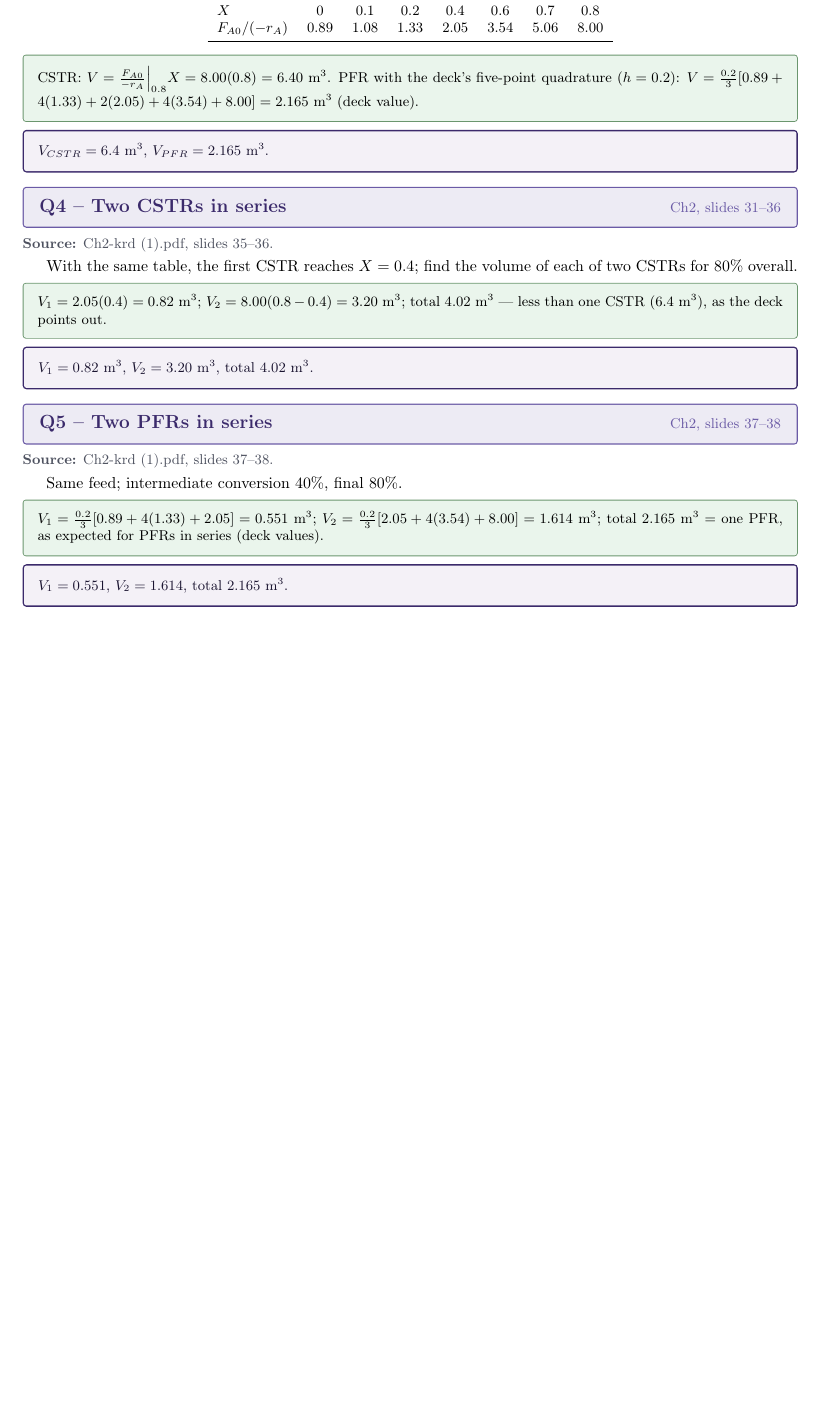
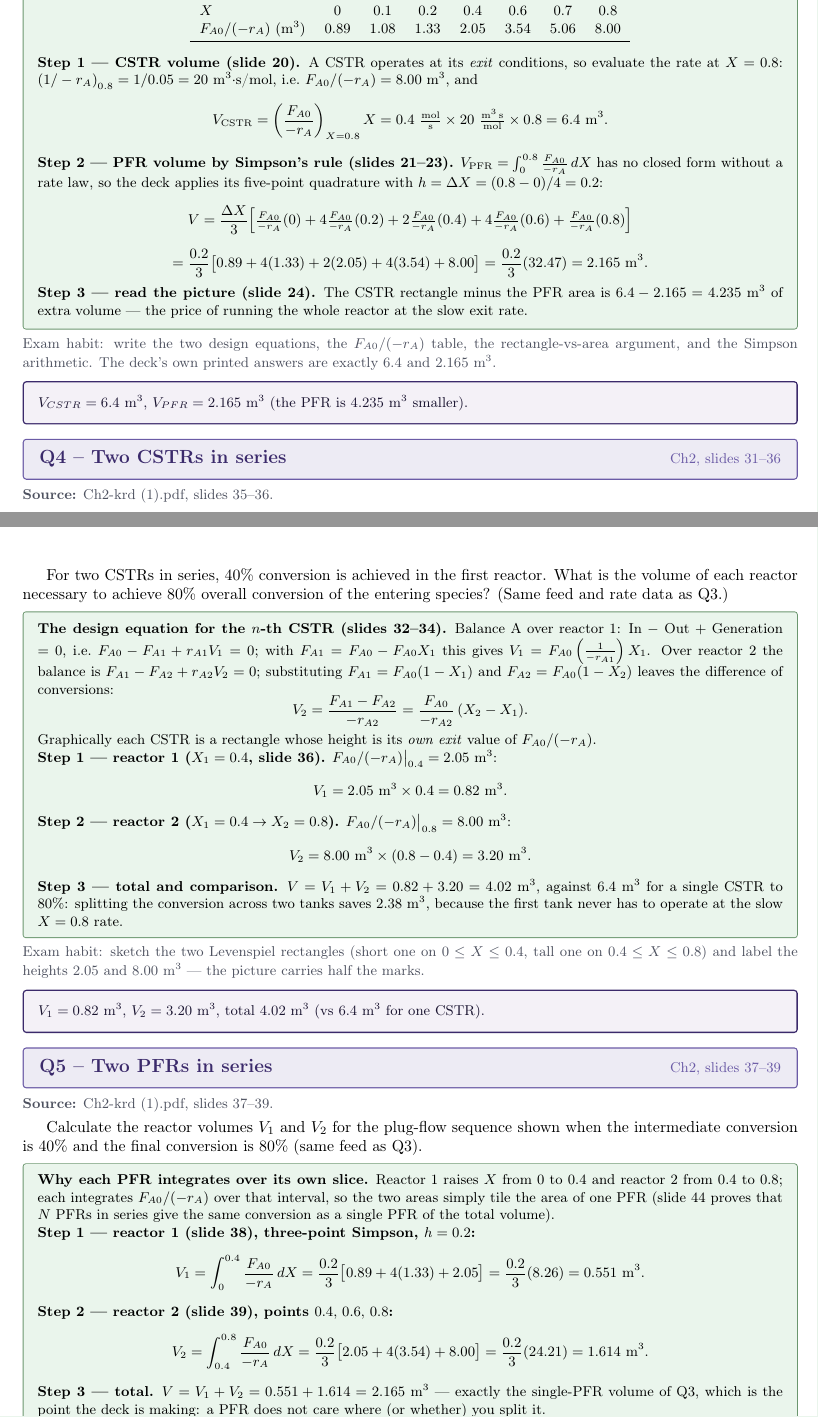
Before and after one commit to AviralGup7/Study, a LaTeX document (KINETICS & REACTOR DESIG (CHE F311)/Notes/KRD-Problems-and-Solutions.tex): part of page 3 of 13 before the commit and two parts of pages 3 and 4 of 14 after it, the two joined at a grey line, cut so that both start at the same text, the shorter picture padded with empty space. Compiled offline with pdfLaTeX.

Commit message:
KRD problems: rewrite Q3-Q5 solutions in exam detail (Ch2 slides 19-24, 31-36, 37-39): Levenspiel column built from the rate table, CSTR rectangle vs PFR Simpson area, series-reactor mole balances; notes PDF rebuilt clean (textdegree fix)
Co-authored-by: arena-agent <297053741+arena-agent@users.noreply.github.com>

```diff
--- a/KINETICS & REACTOR DESIG (CHE F311)/Notes/KRD-Problems-and-Solutions.tex
+++ b/KINETICS & REACTOR DESIG (CHE F311)/Notes/KRD-Problems-and-Solutions.tex
@@ -277,4 +277,3 @@ enters at 0.4 mol/s, given $F_{A0}/(-r_A)$ (m$^3$):
 \begin{tabular}{lccccccc}
 \toprule
 $X$ & 0 & 0.1 & 0.2 & 0.4 & 0.6 & 0.7 & 0.8\\
-$F_{A0}/(-r_A)$ & 0.89 & 1.08 & 1.33 & 2.05 & 3.54 & 5.06 & 8.00\\
@@ -284,4 +287 @@ $F_{A0}/(-r_A)$ & 0.89 & 1.08 & 1.33 & 2.05 & 3.54 & 5.06 & 8.00\\
 \begin{qbox}
-CSTR: $V=\frac{F_{A0}}{-r_A}\Big|_{0.8} X = 8.00(0.8)=6.40$ m$^3$.
-PFR with the deck's five-point quadrature ($h=0.2$):
-$V=\frac{0.2}{3}[0.89+4(1.33)+2(2.05)+4(3.54)+8.00]=2.165$ m$^3$ (deck value).
@@ -288,25 +292,116 @@ $V=\frac{0.2}{3}[0.89+4(1.33)+2(2.05)+4(3.54)+8.00]=2.165$ m$^3$ (deck value).
+\begin{center}\small
+\begin{tabular}{lccccccc}
+\toprule
+$X$ & 0 & 0.1 & 0.2 & 0.4 & 0.6 & 0.7 & 0.8\\
+$F_{A0}/(-r_A)$ (m$^3$) & 0.89 & 1.08 & 1.33 & 2.05 & 3.54 & 5.06 & 8.00\\
+\bottomrule
+\end{tabular}
+\end{center}
+
+\textbf{Step 1 --- CSTR volume (slide 20).}  A CSTR operates at its \emph{exit}
+conditions, so evaluate the rate at $X=0.8$: $\left(1/-r_A\right)_{0.8}=1/0.05=20$
+m$^3\cdot$s/mol, i.e.\ $F_{A0}/(-r_A)=8.00$~m$^3$, and
+\[
+V_{\mathrm{CSTR}}=\left(\frac{F_{A0}}{-r_A}\right)_{X=0.8}X
+=0.4\ \tfrac{\mathrm{mol}}{\mathrm s}\times20\ \tfrac{\mathrm{m^3\,s}}{\mathrm{mol}}\times0.8
+=6.4\ \mathrm{m^3}.
+\]
+
+\textbf{Step 2 --- PFR volume by Simpson's rule (slides 21--23).}
+$V_{\mathrm{PFR}}=\int_0^{0.8}\frac{F_{A0}}{-r_A}\,dX$ has no closed form without a
+rate law, so the deck applies its five-point quadrature with
+$h=\Delta X=(0.8-0)/4=0.2$:
+\[
+V=\frac{\Delta X}{3}\Big[\tfrac{F_{A0}}{-r_A}(0)+4\tfrac{F_{A0}}{-r_A}(0.2)
++2\tfrac{F_{A0}}{-r_A}(0.4)+4\tfrac{F_{A0}}{-r_A}(0.6)+\tfrac{F_{A0}}{-r_A}(0.8)\Big]
+\]
+\[
+=\frac{0.2}{3}\big[0.89+4(1.33)+2(2.05)+4(3.54)+8.00\big]
+=\frac{0.2}{3}(32.47)=2.165\ \mathrm{m^3}.
+\]
+
+\textbf{Step 3 --- read the picture (slide 24).}  The CSTR rectangle minus the
+PFR area is $6.4-2.165=4.235$~m$^3$ of extra volume --- the price of running the
+whole reactor at the slow exit rate.
 \end{qbox}
-\begin{ansbox}$V_{CSTR}=6.4$ m$^3$, $V_{PFR}=2.165$ m$^3$.\end{ansbox}
+\note{Exam habit: write the two design equations, the $F_{A0}/(-r_A)$ table, the
+rectangle-vs-area argument, and the Simpson arithmetic.  The deck's own printed
+answers are exactly $6.4$ and $2.165$~m$^3$.}
+\begin{ansbox}$V_{CSTR}=6.4$ m$^3$, $V_{PFR}=2.165$ m$^3$ (the PFR is $4.235$ m$^3$ smaller).\end{ansbox}
 
 \qtitle{Q4 -- Two CSTRs in series}{\label{q:4}Ch2, slides 31--36}
 \src{Ch2-krd (1).pdf, slides 35--36.}
-With the same table, the first CSTR reaches $X=0.4$; find the volume of each of two CSTRs
-for 80\% overall.
+For two CSTRs in series, $40$\% conversion is achieved in the first reactor.
+What is the volume of each reactor necessary to achieve $80$\% overall conversion
+of the entering species?  (Same feed and rate data as Q3.)
+
 \begin{qbox}
-$V_1 = 2.05(0.4)=0.82$ m$^3$; $V_2 = 8.00(0.8-0.4)=3.20$ m$^3$; total $4.02$ m$^3$ ---
-less than one CSTR (6.4 m$^3$), as the deck points out.
+\textbf{The design equation for the $n$-th CSTR (slides 32--34).}  Balance A over
+reactor 1: In $-$ Out $+$ Generation $=0$, i.e.\ $F_{A0}-F_{A1}+r_{A1}V_1=0$; with
+$F_{A1}=F_{A0}-F_{A0}X_1$ this gives $V_1=F_{A0}\left(\frac{1}{-r_{A1}}\right)X_1$.
+Over reactor 2 the balance is $F_{A1}-F_{A2}+r_{A2}V_2=0$; substituting
+$F_{A1}=F_{A0}(1-X_1)$ and $F_{A2}=F_{A0}(1-X_2)$ leaves the difference of
+conversions:
+\[
+V_2=\frac{F_{A1}-F_{A2}}{-r_{A2}}=\frac{F_{A0}}{-r_{A2}}\,(X_2-X_1).
+\]
+Graphically each CSTR is a rectangle whose height is its \emph{own exit} value of
+$F_{A0}/(-r_A)$.
+
+\textbf{Step 1 --- reactor 1 ($X_1=0.4$, slide 36).}
+$F_{A0}/(-r_A)\big|_{0.4}=2.05$~m$^3$:
+\[
+V_1 = 2.05\ \mathrm{m^3}\times0.4 = 0.82\ \mathrm{m^3}.
+\]
+
+\textbf{Step 2 --- reactor 2 ($X_1=0.4 \to X_2=0.8$).}
+$F_{A0}/(-r_A)\big|_{0.8}=8.00$~m$^3$:
+\[
+V_2 = 8.00\ \mathrm{m^3}\times(0.8-0.4) = 3.20\ \mathrm{m^3}.
+\]
+
+\textbf{Step 3 --- total and comparison.}
+$V=V_1+V_2=0.82+3.20=4.02$~m$^3$, against $6.4$~m$^3$ for a single CSTR to 80\%:
+splitting the conversion across two tanks saves $2.38$~m$^3$, because the first
+tank never has to operate at the slow $X=0.8$ rate.
 \end{qbox}
-\begin{ansbox}$V_1=0.82$ m$^3$, $V_2=3.20$ m$^3$, total $4.02$ m$^3$.\end{ansbox}
+\note{Exam habit: sketch the two Levenspiel rectangles (short one on $0\le X\le0.4$,
+tall one on $0.4\le X\le0.8$) and label the heights $2.05$ and $8.00$~m$^3$ ---
+the picture carries half the marks.}
+\begin{ansbox}$V_1=0.82$ m$^3$, $V_2=3.20$ m$^3$, total $4.02$ m$^3$ (vs $6.4$ m$^3$ for one CSTR).\end{ansbox}
 
-\qtitle{Q5 -- Two PFRs in series}{\label{q:5}Ch2, slides 37--38}
-\src{Ch2-krd (1).pdf, slides 37--38.}
-Same feed; intermediate conversion 40\%, final 80\%.
+\qtitle{Q5 -- Two PFRs in series}{\label{q:5}Ch2, slides 37--39}
+\src{Ch2-krd (1).pdf, slides 37--39.}
+Calculate the reactor volumes $V_1$ and $V_2$ for the plug-flow sequence shown
+when the intermediate conversion is $40$\% and the final conversion is $80$\%
+(same feed as Q3).
+
 \begin{qbox}
-$V_1=\frac{0.2}{3}[0.89+4(1.33)+2.05]=0.551$ m$^3$;
-$V_2=\frac{0.2}{3}[2.05+4(3.54)+8.00]=1.614$ m$^3$;
-total $2.165$ m$^3$ $=$ one PFR, as expected for PFRs in series (deck values).
+\textbf{Why each PFR integrates over its own slice.}  Reactor 1 raises $X$ from
+$0$ to $0.4$ and reactor 2 from $0.4$ to $0.8$; each integrates $F_{A0}/(-r_A)$
+over that interval, so the two areas simply tile the area of one PFR (slide 44
+proves that $N$ PFRs in series give the same conversion as a single PFR of the
+total volume).
+
+\textbf{Step 1 --- reactor 1 (slide 38), three-point Simpson, $h=0.2$:}
+\[
+V_1=\int_0^{0.4}\frac{F_{A0}}{-r_A}\,dX
+=\frac{0.2}{3}\big[0.89+4(1.33)+2.05\big]
+=\frac{0.2}{3}(8.26)=0.551\ \mathrm{m^3}.
+\]
+
+\textbf{Step 2 --- reactor 2 (slide 39), points $0.4,\,0.6,\,0.8$:}
+\[
+V_2=\int_{0.4}^{0.8}\frac{F_{A0}}{-r_A}\,dX
+=\frac{0.2}{3}\big[2.05+4(3.54)+8.00\big]
+=\frac{0.2}{3}(24.21)=1.614\ \mathrm{m^3}.
+\]
+
+\textbf{Step 3 --- total.}  $V=V_1+V_2=0.551+1.614=2.165$~m$^3$ --- exactly the
+single-PFR volume of Q3, which is the point the deck is making: a PFR does not
+care where (or whether) you split it.
 \end{qbox}
-\begin{ansbox}$V_1=0.551$, $V_2=1.614$, total $2.165$ m$^3$.\end{ansbox}
+\begin{ansbox}$V_1=0.551$ m$^3$, $V_2=1.614$ m$^3$, total $2.165$ m$^3$ $=$ one PFR of Q3.\end{ansbox}
 
 \qtitle{Q6 -- Mixed reactor, unknown stoichiometry}{\label{q:6}Ch2, slides 41--42}
 \src{Ch2-krd (1).pdf, slides 41--42.}
```
Also changed, not shown: KINETICS & REACTOR DESIG (CHE F311)/Notes/KRD-Short-Notes-and-Formula-Sheet.tex (+1 -1 lines), KINETICS & REACTOR DESIG (CHE F311)/Notes/KRD-Problems-and-Solutions.pdf, KINETICS & REACTOR DESIG (CHE F311)/Notes/KRD-Short-Notes-and-Formula-Sheet.pdf, KINETICS & REACTOR DESIG (CHE F311)/Notes/KRD-Problems-and-Solutions.tex (14 more changed lines).
